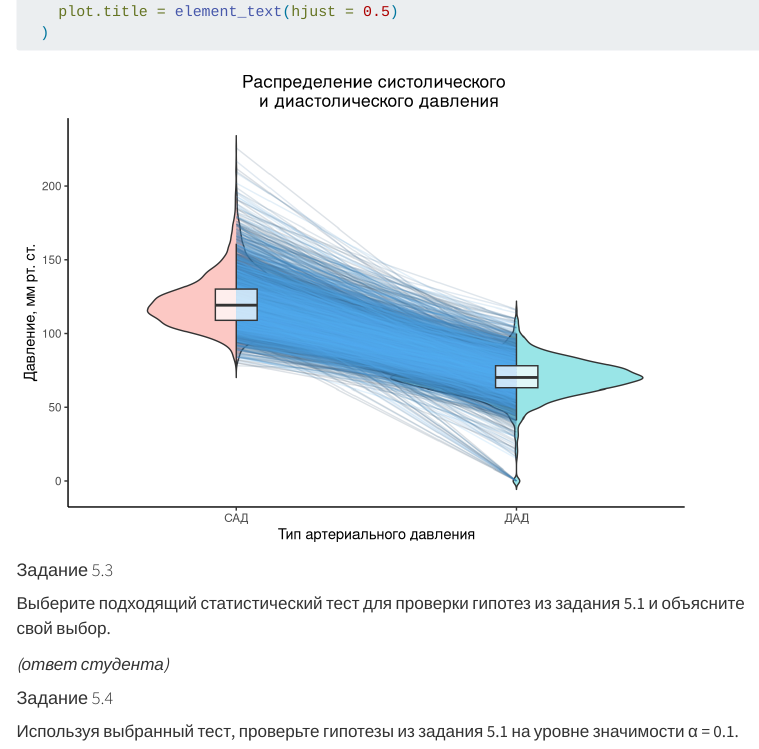
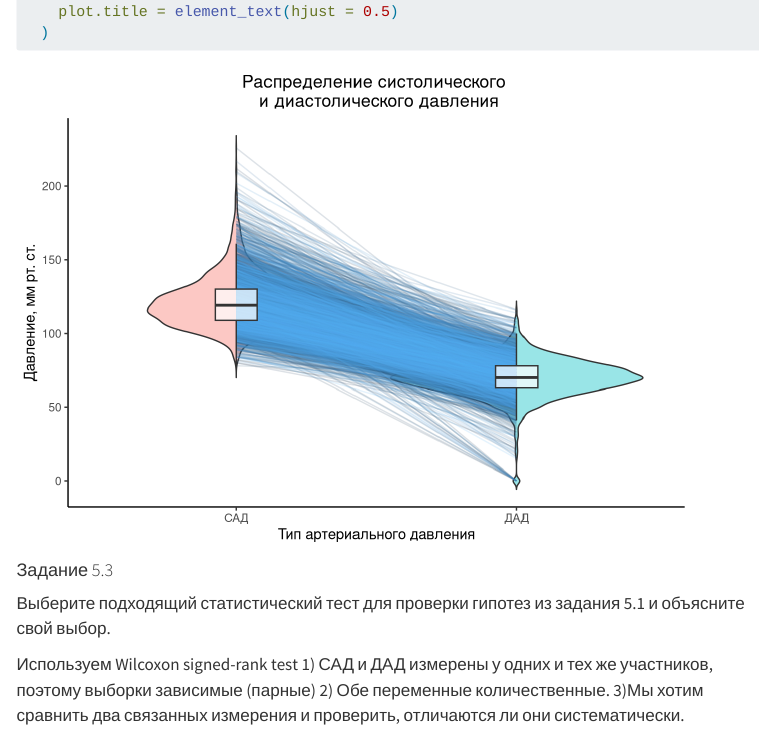
Before and after one commit to amdas108/homework_classical_tests_das, a Quarto document (homework_classical_tests.qmd): the page in a window 1100 px wide, from 17220 px down. Rendered offline with R 4.5, knitr and Pandoc in place of Quarto, with nearby package versions; menus at the side of the page are left out.

Commit message:
Task 5.3 Explanations

```diff
--- a/homework_classical_tests.qmd
+++ b/homework_classical_tests.qmd
@@ -440,7 +440,10 @@ ggplot(pressure_long, aes(x = PressureType, y = Pressure)) +
 
 Выберите подходящий статистический тест для проверки гипотез из задания 5.1 и объясните свой выбор.
 
-*(ответ студента)*
+Используем Wilcoxon signed-rank test
+1) САД и ДАД измерены у одних и тех же участников, поэтому выборки зависимые (парные)
+2) Обе переменные количественные.
+3)Мы хотим сравнить два связанных измерения и проверить, отличаются ли они систематически.
 
 #### Задание 5.4
 
```
Also changed, not shown: homework_classical_tests.qmd (2 more changed lines).
